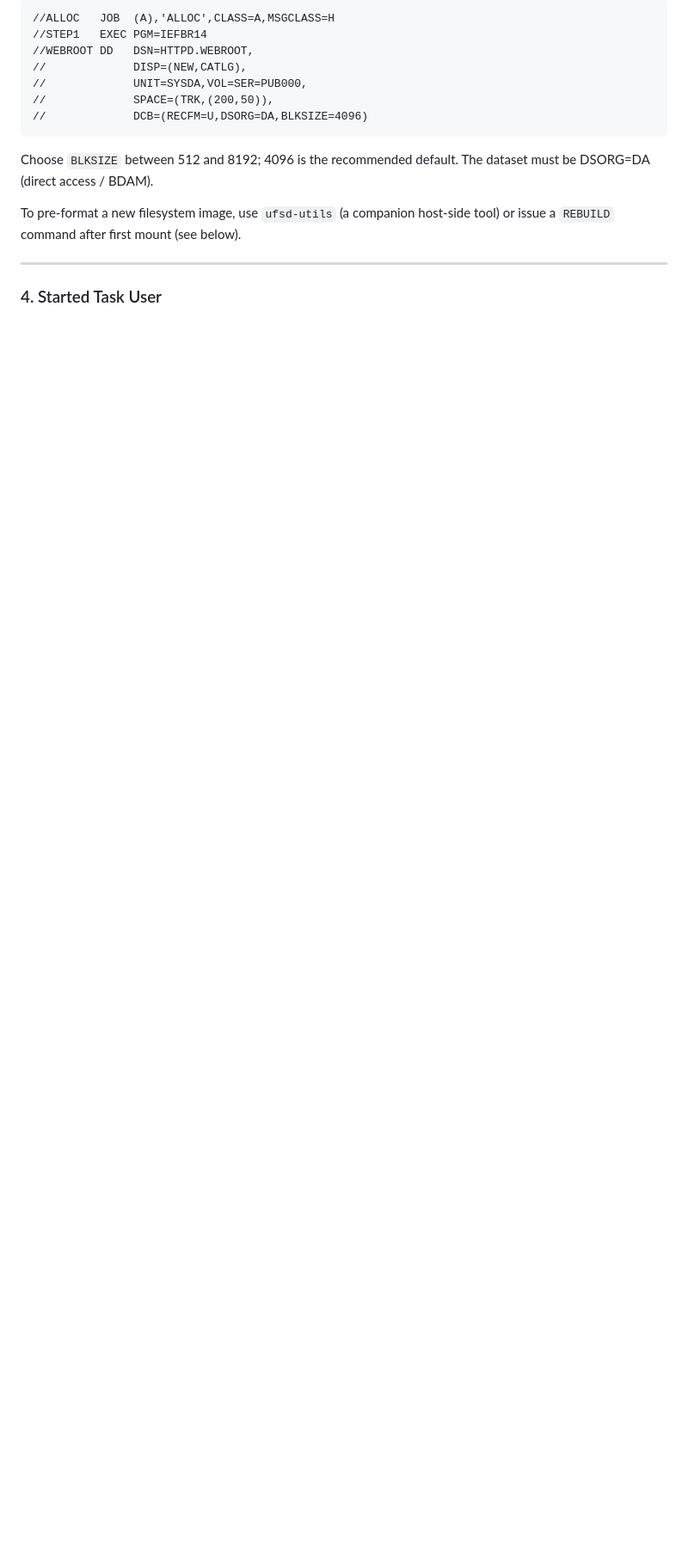
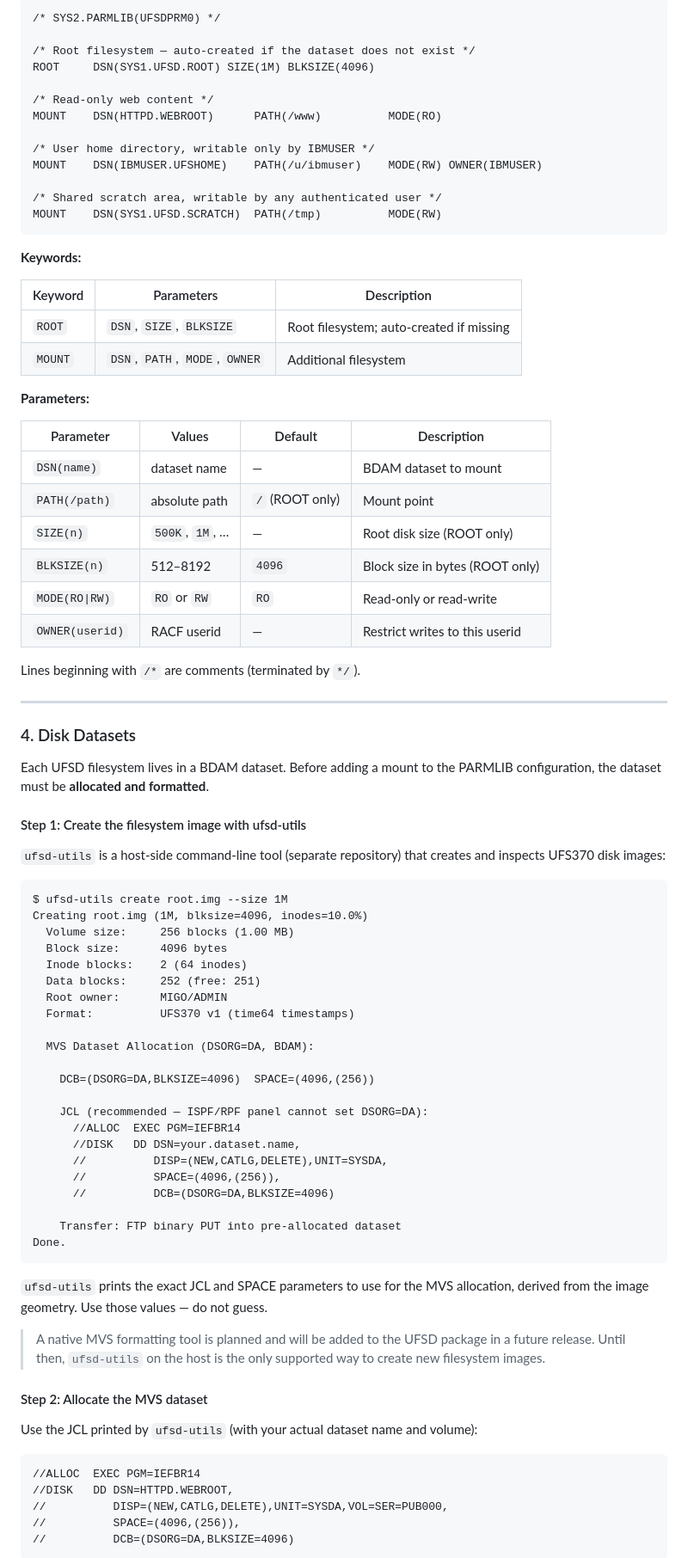
Before and after one commit to mvslovers/ufsd, a Markdown page: README.md, the part around one of its changes. Shown at 86% size. GitHub-like rendering; blank space fills up the shorter version.

Commit message:
docs: add experimental warning, fix prerequisites, PARMLIB chapter, correct JCL proc, disk setup via ufsd-utils, HTTPD limitation note

````diff
--- a/README.md
+++ b/README.md
@@ -232,20 +254,93 @@ Each UFSD filesystem lives in a BDAM dataset. Allocate one before use:
 
-```jcl
-//ALLOC   JOB  (A),'ALLOC',CLASS=A,MSGCLASS=H
-//STEP1   EXEC PGM=IEFBR14
-//WEBROOT DD   DSN=HTTPD.WEBROOT,
-//             DISP=(NEW,CATLG),
-//             UNIT=SYSDA,VOL=SER=PUB000,
-//             SPACE=(TRK,(200,50)),
-//             DCB=(RECFM=U,DSORG=DA,BLKSIZE=4096)
+```
+/* SYS2.PARMLIB(UFSDPRM0) */
+
+/* Root filesystem — auto-created if the dataset does not exist */
+ROOT     DSN(SYS1.UFSD.ROOT) SIZE(1M) BLKSIZE(4096)
+
+/* Read-only web content */
+MOUNT    DSN(HTTPD.WEBROOT)      PATH(/www)          MODE(RO)
+
+/* User home directory, writable only by IBMUSER */
+MOUNT    DSN(IBMUSER.UFSHOME)    PATH(/u/ibmuser)    MODE(RW) OWNER(IBMUSER)
+
+/* Shared scratch area, writable by any authenticated user */
+MOUNT    DSN(SYS1.UFSD.SCRATCH)  PATH(/tmp)          MODE(RW)
 ```
 
-Choose `BLKSIZE` between 512 and 8192; 4096 is the recommended default.
-The dataset must be DSORG=DA (direct access / BDAM).
+**Keywords:**
 
-To pre-format a new filesystem image, use `ufsd-utils` (a companion host-side
-tool) or issue a `REBUILD` command after first mount (see below).
+| Keyword | Parameters | Description |
+|---------|-----------|-------------|
+| `ROOT` | `DSN`, `SIZE`, `BLKSIZE` | Root filesystem; auto-created if missing |
+| `MOUNT` | `DSN`, `PATH`, `MODE`, `OWNER` | Additional filesystem |
+
+**Parameters:**
+
+| Parameter | Values | Default | Description |
+|-----------|--------|---------|-------------|
+| `DSN(name)` | dataset name | — | BDAM dataset to mount |
+| `PATH(/path)` | absolute path | `/` (ROOT only) | Mount point |
+| `SIZE(n)` | `500K`, `1M`, … | — | Root disk size (ROOT only) |
+| `BLKSIZE(n)` | 512–8192 | `4096` | Block size in bytes (ROOT only) |
+| `MODE(RO\|RW)` | `RO` or `RW` | `RO` | Read-only or read-write |
+| `OWNER(userid)` | RACF userid | — | Restrict writes to this userid |
+
+Lines beginning with `/*` are comments (terminated by `*/`).
 
 ---
 
-### 4. Started Task User
+### 4. Disk Datasets
+
+Each UFSD filesystem lives in a BDAM dataset. Before adding a mount to the
+PARMLIB configuration, the dataset must be **allocated and formatted**.
+
+#### Step 1: Create the filesystem image with ufsd-utils
+
+`ufsd-utils` is a host-side command-line tool (separate repository) that
+creates and inspects UFS370 disk images:
+
+```
+$ ufsd-utils create root.img --size 1M
+Creating root.img (1M, blksize=4096, inodes=10.0%)
+  Volume size:     256 blocks (1.00 MB)
+  Block size:      4096 bytes
+  Inode blocks:    2 (64 inodes)
+  Data blocks:     252 (free: 251)
+  Root owner:      MIGO/ADMIN
+  Format:          UFS370 v1 (time64 timestamps)
+
+  MVS Dataset Allocation (DSORG=DA, BDAM):
+
+    DCB=(DSORG=DA,BLKSIZE=4096)  SPACE=(4096,(256))
+
+    JCL (recommended — ISPF/RPF panel cannot set DSORG=DA):
+      //ALLOC  EXEC PGM=IEFBR14
+      //DISK   DD DSN=your.dataset.name,
+      //          DISP=(NEW,CATLG,DELETE),UNIT=SYSDA,
+      //          SPACE=(4096,(256)),
+      //          DCB=(DSORG=DA,BLKSIZE=4096)
+
+    Transfer: FTP binary PUT into pre-allocated dataset
+Done.
+```
+
+`ufsd-utils` prints the exact JCL and SPACE parameters to use for the MVS
+allocation, derived from the image geometry. Use those values — do not guess.
+
+> A native MVS formatting tool is planned and will be added to the UFSD
+> package in a future release. Until then, `ufsd-utils` on the host is the
+> only supported way to create new filesystem images.
+
+#### Step 2: Allocate the MVS dataset
+
+Use the JCL printed by `ufsd-utils` (with your actual dataset name and volume):
+
+```jcl
+//ALLOC  EXEC PGM=IEFBR14
+//DISK   DD DSN=HTTPD.WEBROOT,
+//          DISP=(NEW,CATLG,DELETE),UNIT=SYSDA,VOL=SER=PUB000,
+//          SPACE=(4096,(256)),
+//          DCB=(DSORG=DA,BLKSIZE=4096)
+```
+
````
Also changed, not shown: other parts of README.md (+116 -65 lines).
